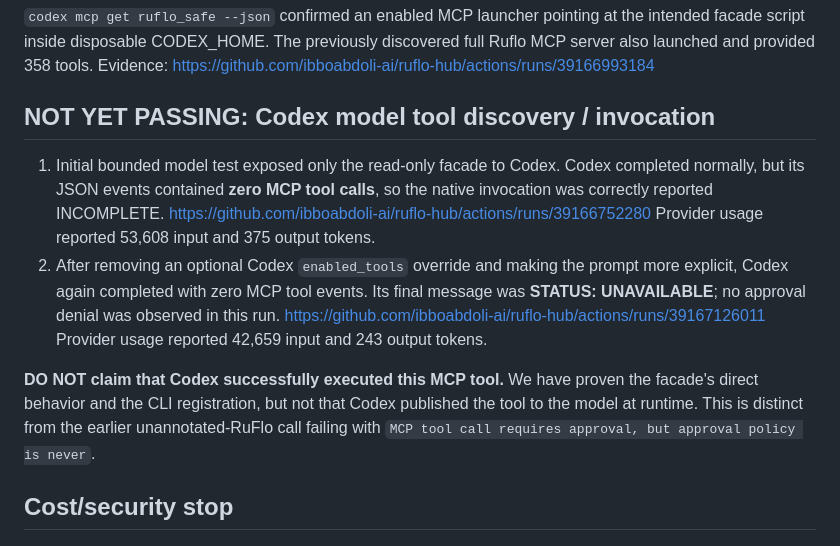
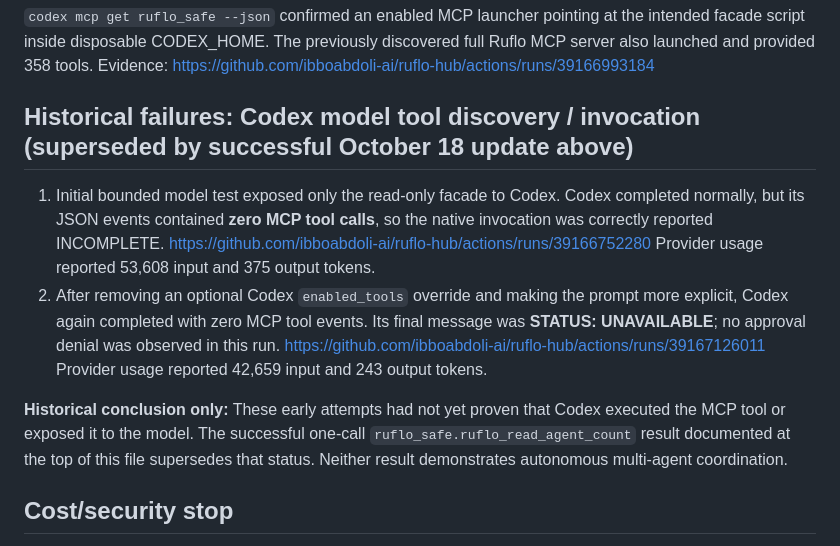
Before and after one commit to ibboabdoli-ai/ruflo-hub, a Markdown page: docs/RUFLO-READONLY-FACADE-RESULTS.md, the part around the change. Rendered like a GitHub page.

Commit message:
fix: address CodeRabbit review without broadening pilot permissions

```diff
--- a/docs/RUFLO-READONLY-FACADE-RESULTS.md
+++ b/docs/RUFLO-READONLY-FACADE-RESULTS.md
@@ -42,7 +42,7 @@ at the intended facade script inside disposable CODEX_HOME. The previously
 discovered full Ruflo MCP server also launched and provided 358 tools.
 Evidence: https://github.com/ibboabdoli-ai/ruflo-hub/actions/runs/39166993184
 
-## NOT YET PASSING: Codex model tool discovery / invocation
+## Historical failures: Codex model tool discovery / invocation (superseded by successful October 18 update above)
 
 1. Initial bounded model test exposed only the read-only facade to Codex.
    Codex completed normally, but its JSON events contained **zero MCP tool
@@ -56,11 +56,7 @@ Evidence: https://github.com/ibboabdoli-ai/ruflo-hub/actions/runs/39166993184
    https://github.com/ibboabdoli-ai/ruflo-hub/actions/runs/39167126011
    Provider usage reported 42,659 input and 243 output tokens.
 
-**DO NOT claim that Codex successfully executed this MCP tool.** We have proven
-the facade's direct behavior and the CLI registration, but not that Codex
-published the tool to the model at runtime. This is distinct from the earlier
-unannotated-RuFlo call failing with
-`MCP tool call requires approval, but approval policy is never`.
+**Historical conclusion only:** These early attempts had not yet proven that Codex executed the MCP tool or exposed it to the model. The successful one-call `ruflo_safe.ruflo_read_agent_count` result documented at the top of this file supersedes that status. Neither result demonstrates autonomous multi-agent coordination.
 
 ## Cost/security stop
 
```
